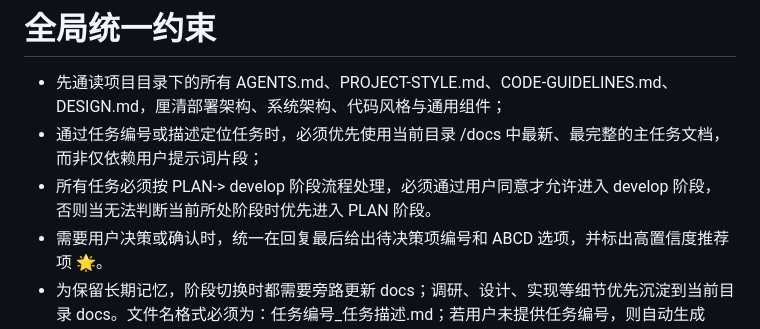
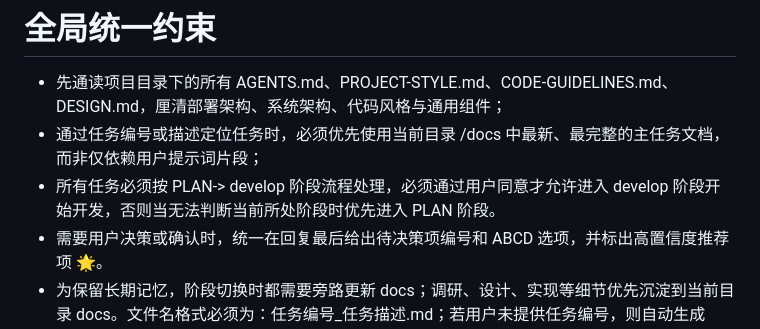
Before and after one commit to imchenway/vibego, a Markdown page: AGENTS-template.md, the part around the change. GitHub-like rendering.

Commit message:
<feat> 调整提示词

```diff
--- a/AGENTS-template.md
+++ b/AGENTS-template.md
@@ -5,7 +5,7 @@
 
 - 先通读项目目录下的所有 AGENTS.md、PROJECT-STYLE.md、CODE-GUIDELINES.md、DESIGN.md，厘清部署架构、系统架构、代码风格与通用组件；
 - 通过任务编号或描述定位任务时，必须优先使用当前目录 /docs 中最新、最完整的主任务文档，而非仅依赖用户提示词片段；
-- 所有任务必须按 PLAN-> develop 阶段流程处理，必须通过用户同意才允许进入 develop 阶段，否则当无法判断当前所处阶段时优先进入
+- 所有任务必须按 PLAN-> develop 阶段流程处理，必须通过用户同意才允许进入 develop 阶段开始开发，否则当无法判断当前所处阶段时优先进入
   PLAN 阶段。
 - 需要用户决策或确认时，统一在回复最后给出待决策项编号和 ABCD 选项，并标出高置信度推荐项 🌟。
 - 为保留长期记忆，阶段切换时都需要旁路更新 docs；调研、设计、实现等细节优先沉淀到当前目录
```
